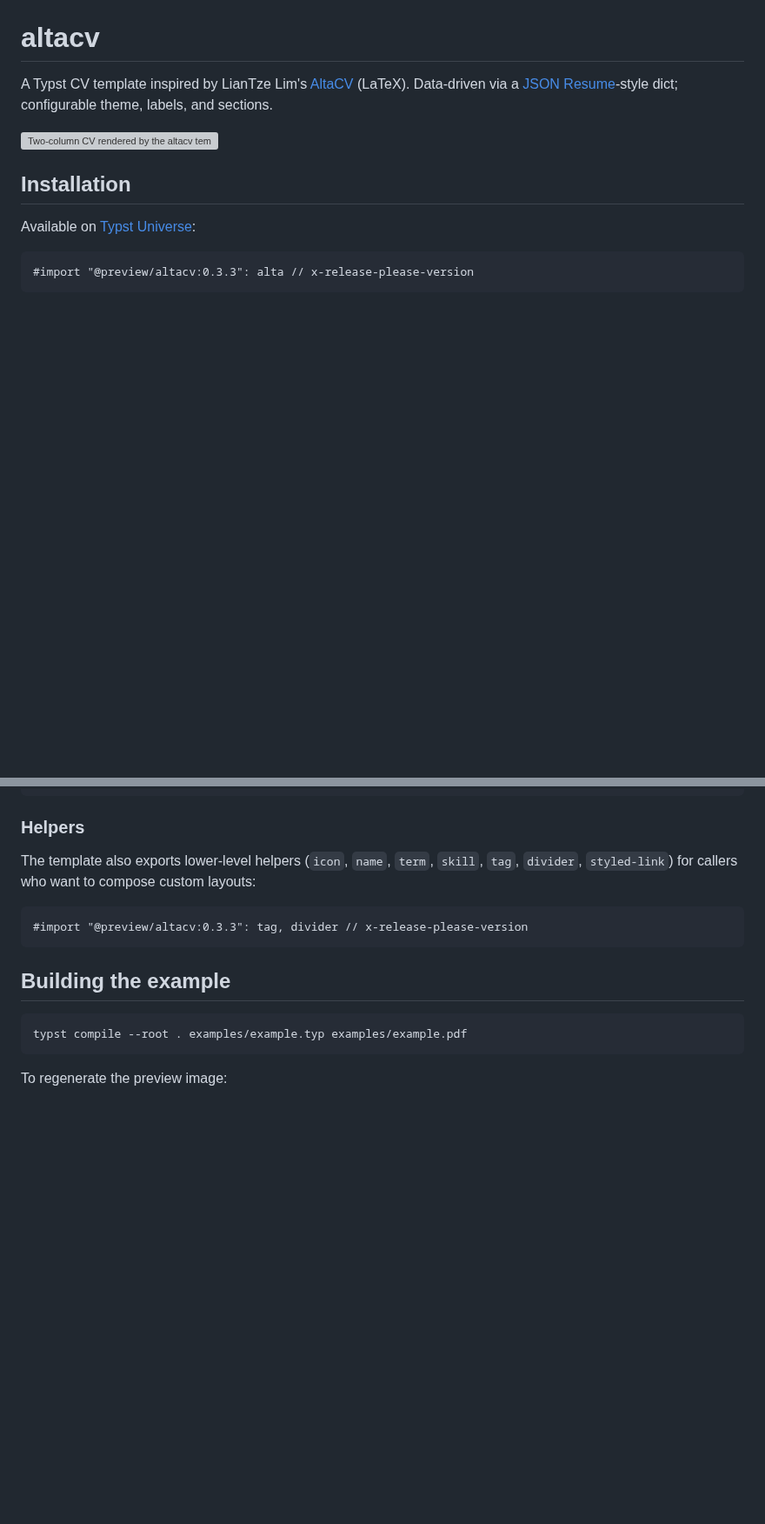
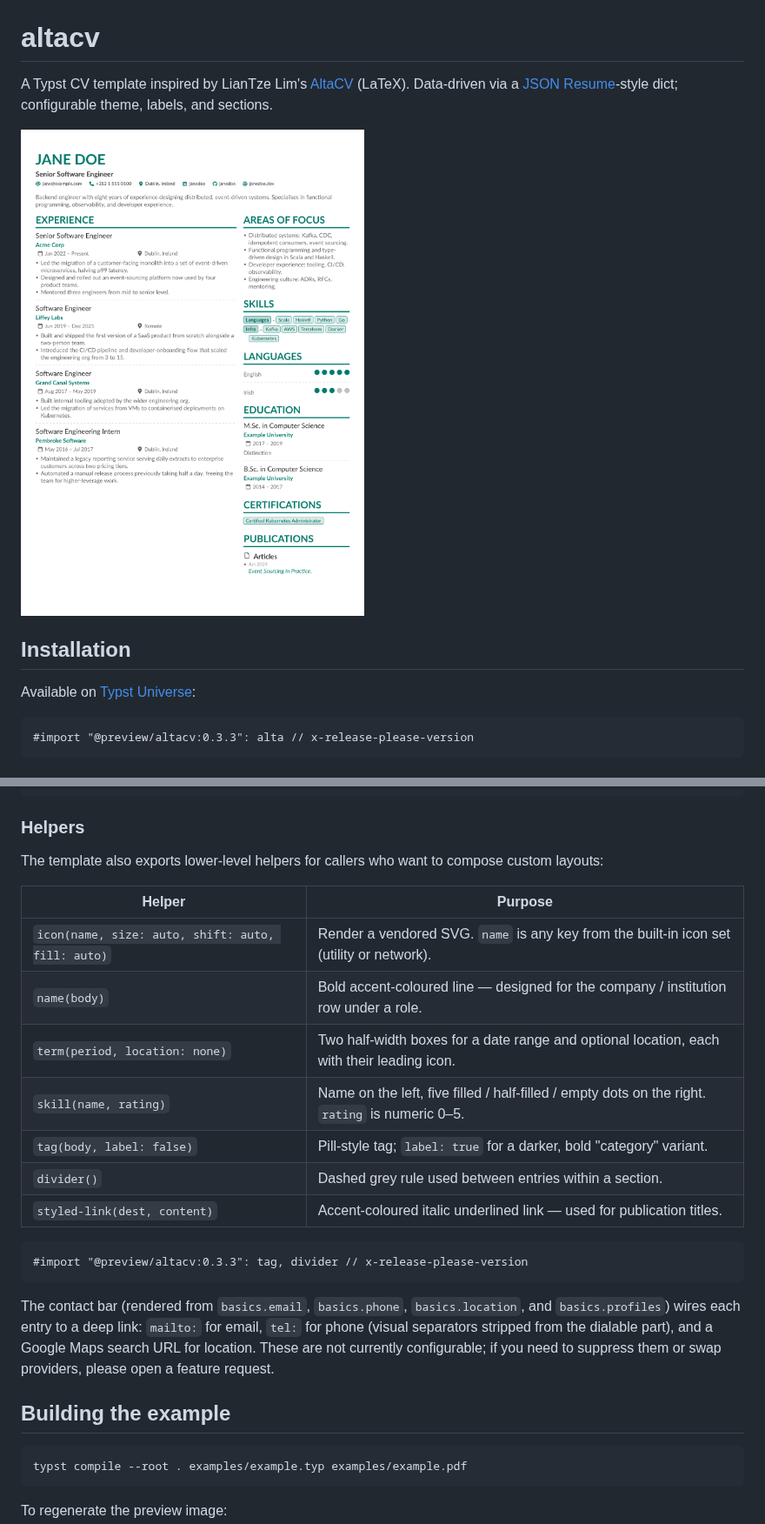
Before and after one commit to smur89/alta-typst, a Markdown page: README.md, 2 parts joined by grey strips. Shown at 87% size. Drawn GitHub-style; pictures changed too: examples/preview.png (added); blank space fills up the shorter version; grey boxes are pictures that could not be loaded.

Commit message:
fix: address findings from repo-wide quality review
Bundles a set of fixes and quality improvements identified in a
repo-wide review:

Bug fixes
- CONTRIBUTING.md test loop now passes `--format pdf`; without it
  Typst 0.14.2 fails when writing to /dev/null.
- _summary early-returns when basics.summary is missing, instead of
  emitting ~1.2em of unexplained whitespace.
- column-ratio is validated to (0, 1); out-of-range values now panic
  with a clear message instead of silently breaking layout.
- tel: URIs strip RFC 3966 visual separators (spaces, parens, hyphens,
  dots) from the dialable form; the displayed phone keeps them.
- CI lint loop tracks any-failure into a single flag and annotates
  failing files with ::error, instead of overwriting $status on each
  iteration.

Refactors
- Remove the dead `target()`-based HTML branching from `icon`, `name`,
  `term`, `skill`, and `_header`. Typst's HTML export is engine-owned
  and currently experimental; the parallel hand-coded branches were
  broken anyway (grid/v/page all dropped).
- Split `_icon_sources` into `_utility_icon_sources` and
  `_network_icon_sources` so adding a utility icon can't accidentally
  expose it as a profile network.

UX
- Accept `network: "X"` as an alias for Twitter (per the rebrand).

Tests
- New `tests/non_ascii.typ` exercises the URL-encode path and accented
  / non-Latin content in name, location, and language fields.
- New `tests/multi_page.typ` overflows to two pages so sticky
  headings, breakable blocks, and dashed dividers across page breaks
  are exercised.

Docs
- README documents the JSON Resume keys not yet supported, lists each
  exported helper with its signature, and explains the contact-bar
  deep-link behaviour.
- README image now points at the committed `examples/preview.png`
  (via raw.githubusercontent) so it resolves on both GitHub and Typst
  Universe without depending on a Release asset URL.

````diff
--- a/README.md
+++ b/README.md
@@ -2,11 +2,13 @@
 
 A Typst CV template inspired by LianTze Lim's [AltaCV](https://github.com/liantze/AltaCV) (LaTeX). Data-driven via a [JSON Resume](https://jsonresume.org/)-style dict; configurable theme, labels, and sections.
 
-<!-- Preview image is generated by CI on every push and attached to
-     each GitHub Release. The link below resolves to the latest
-     release's `preview.png` asset. Until the first release is cut
-     by release-please, this image will 404. -->
-![Two-column CV rendered by the altacv template — left column shows experience; right column shows areas of focus, skills, languages, education, certifications, and publications](https://github.com/smur89/alta-typst/releases/latest/download/preview.png)
+<!-- Preview image is committed under examples/preview.png and served
+     via raw.githubusercontent so it resolves both on the GitHub repo
+     page and the Typst Universe package page (the package archive
+     only ships lib.typ, icons/, LICENSE, README.md, so a relative
+     path would not resolve on Universe). CI also uploads a fresh
+     preview.png as a workflow artifact on each run for reviewers. -->
+![Two-column CV rendered by the altacv template — left column shows experience; right column shows areas of focus, skills, languages, education, certifications, and publications](https://raw.githubusercontent.com/smur89/alta-typst/main/examples/preview.png)
 
 ## Installation
 
@@ -144,11 +148,23 @@ Example (German + rename "Skills" to "Core Technologies"):
 
 ### Helpers
 
-The template also exports lower-level helpers (`icon`, `name`, `term`, `skill`, `tag`, `divider`, `styled-link`) for callers who want to compose custom layouts:
+The template also exports lower-level helpers for callers who want to compose custom layouts:
+
+| Helper | Purpose |
+|---|---|
+| `icon(name, size: auto, shift: auto, fill: auto)` | Render a vendored SVG. `name` is any key from the built-in icon set (utility or network). |
+| `name(body)` | Bold accent-coloured line — designed for the company / institution row under a role. |
+| `term(period, location: none)` | Two half-width boxes for a date range and optional location, each with their leading icon. |
+| `skill(name, rating)` | Name on the left, five filled / half-filled / empty dots on the right. `rating` is numeric 0–5. |
+| `tag(body, label: false)` | Pill-style tag; `label: true` for a darker, bold "category" variant. |
+| `divider()` | Dashed grey rule used between entries within a section. |
+| `styled-link(dest, content)` | Accent-coloured italic underlined link — used for publication titles. |
 
 ```typst
 #import "@preview/altacv:0.3.3": tag, divider // x-release-please-version
 ```
+
+The contact bar (rendered from `basics.email`, `basics.phone`, `basics.location`, and `basics.profiles`) wires each entry to a deep link: `mailto:` for email, `tel:` for phone (visual separators stripped from the dialable part), and a Google Maps search URL for location. These are not currently configurable; if you need to suppress them or swap providers, please open a feature request.
 
 ## Building the example
 
````
Also changed, not shown: other parts of README.md (+3 -1 lines), CONTRIBUTING.md (+3 -1 lines), 5 other files.
